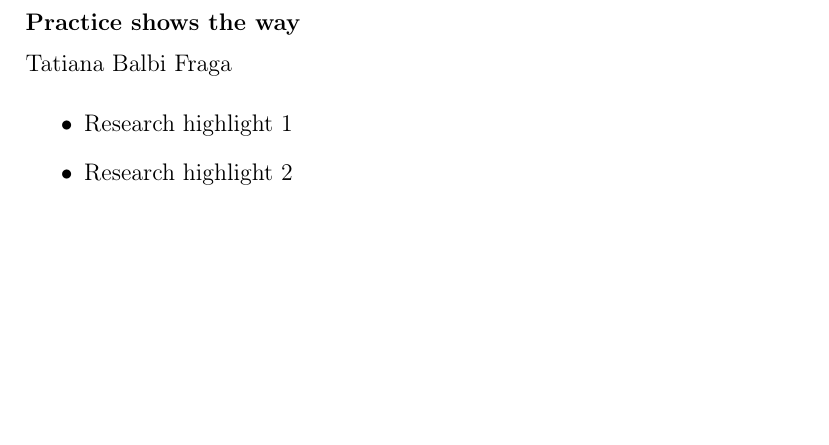
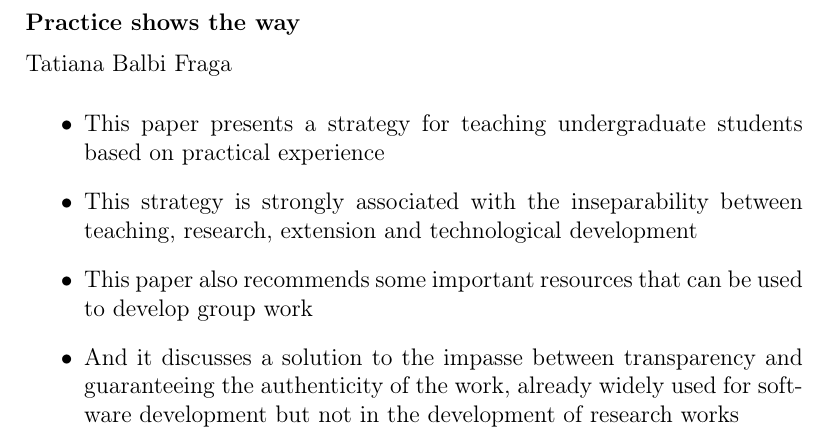
Before and after one commit to tbfraga/paper-practice-shows-the-way, a LaTeX paper (paper/(2022)Fraga.tex): part of page 2 of 3, cut so that both start at the same text, the shorter picture padded with empty space. Compiled offline with pdfLaTeX.

Commit message:
including highlights

```diff
--- a/paper/(2022)Fraga.tex
+++ b/paper/(2022)Fraga.tex
@@ -115,8 +115,10 @@
 
 %%Research highlights
 \begin{highlights}
-\item Research highlight 1
-\item Research highlight 2
+\item This paper presents a strategy for teaching undergraduate students based on practical experience
+\item This strategy is strongly associated with the inseparability between teaching, research, extension and technological development
+\item This paper also recommends some important resources that can be used to develop group work
+\item And it discusses a solution to the impasse between transparency and guaranteeing the authenticity of the work, already widely used for software development but not in the development of research works
 \end{highlights}
 
 \begin{keyword}
```
Also changed, not shown: paper/(2022)Fraga.pdf.
